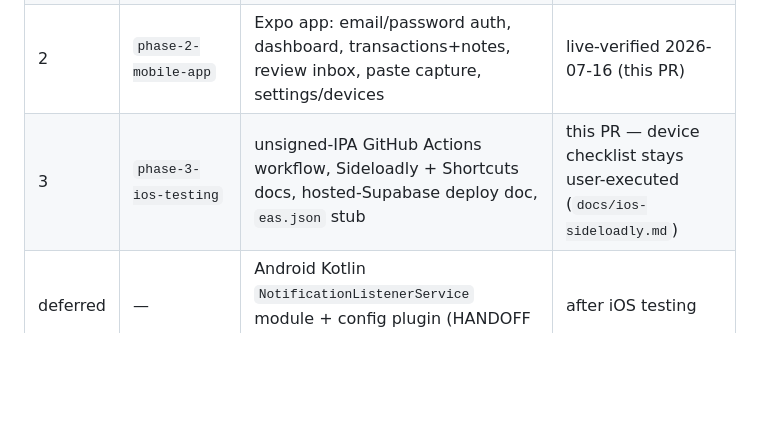
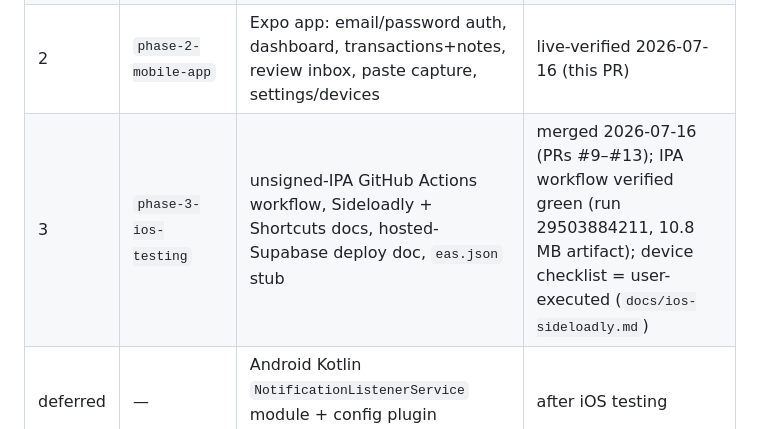
Before and after one commit to jaredoka/bukit-pennies, a Markdown page: docs/execution-playbook.md, the part around the change. GitHub-like rendering; blank space fills up the shorter version.

Commit message:
Playbook: record Phase 3 verified (IPA workflow green) (#14)
Claude-Session: https://claude.ai/code/session_01CgUjUMByaUUKm7MavfpSiW

Co-authored-by: joka <jaredoka@outlook.com>
Co-authored-by: Claude Fable 5 <noreply@anthropic.com>

```diff
--- a/docs/execution-playbook.md
+++ b/docs/execution-playbook.md
@@ -53,7 +53,7 @@ for `supabase start`, `gh` CLI authenticated. On Windows, run POSIX scripts
 | 0 | `phase-0-workspace-parsers` | pnpm workspace, tsconfig, CI, `@bukit/parsers` + golden tests, this playbook | this PR |
 | 1 | `phase-1-supabase-ingest` | migrations 01–04, seed, `sync-parsers.mjs`, ingest edge function + handler tests, `verify-ingest.sh` | merged + live-verified 2026-07-16 |
 | 2 | `phase-2-mobile-app` | Expo app: email/password auth, dashboard, transactions+notes, review inbox, paste capture, settings/devices | live-verified 2026-07-16 (this PR) |
-| 3 | `phase-3-ios-testing` | unsigned-IPA GitHub Actions workflow, Sideloadly + Shortcuts docs, hosted-Supabase deploy doc, `eas.json` stub | this PR — device checklist stays user-executed (`docs/ios-sideloadly.md`) |
+| 3 | `phase-3-ios-testing` | unsigned-IPA GitHub Actions workflow, Sideloadly + Shortcuts docs, hosted-Supabase deploy doc, `eas.json` stub | merged 2026-07-16 (PRs #9–#13); IPA workflow verified green (run 29503884211, 10.8 MB artifact); device checklist = user-executed (`docs/ios-sideloadly.md`) |
 | deferred | — | Android Kotlin `NotificationListenerService` module + config plugin (HANDOFF §9) | after iOS testing |
 | 4 | — | store submission (user-executed checklist) | after real-device validation |
 
```
